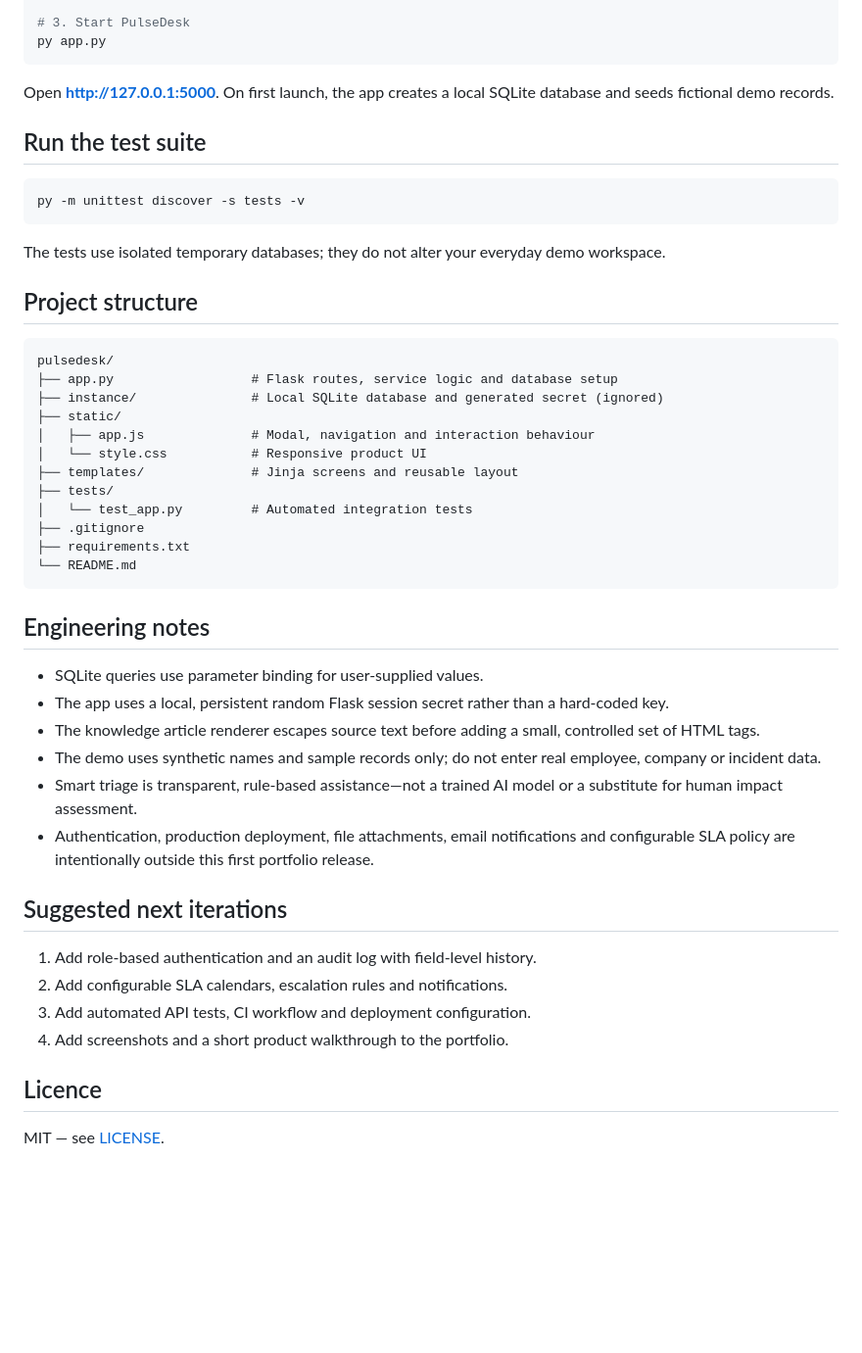
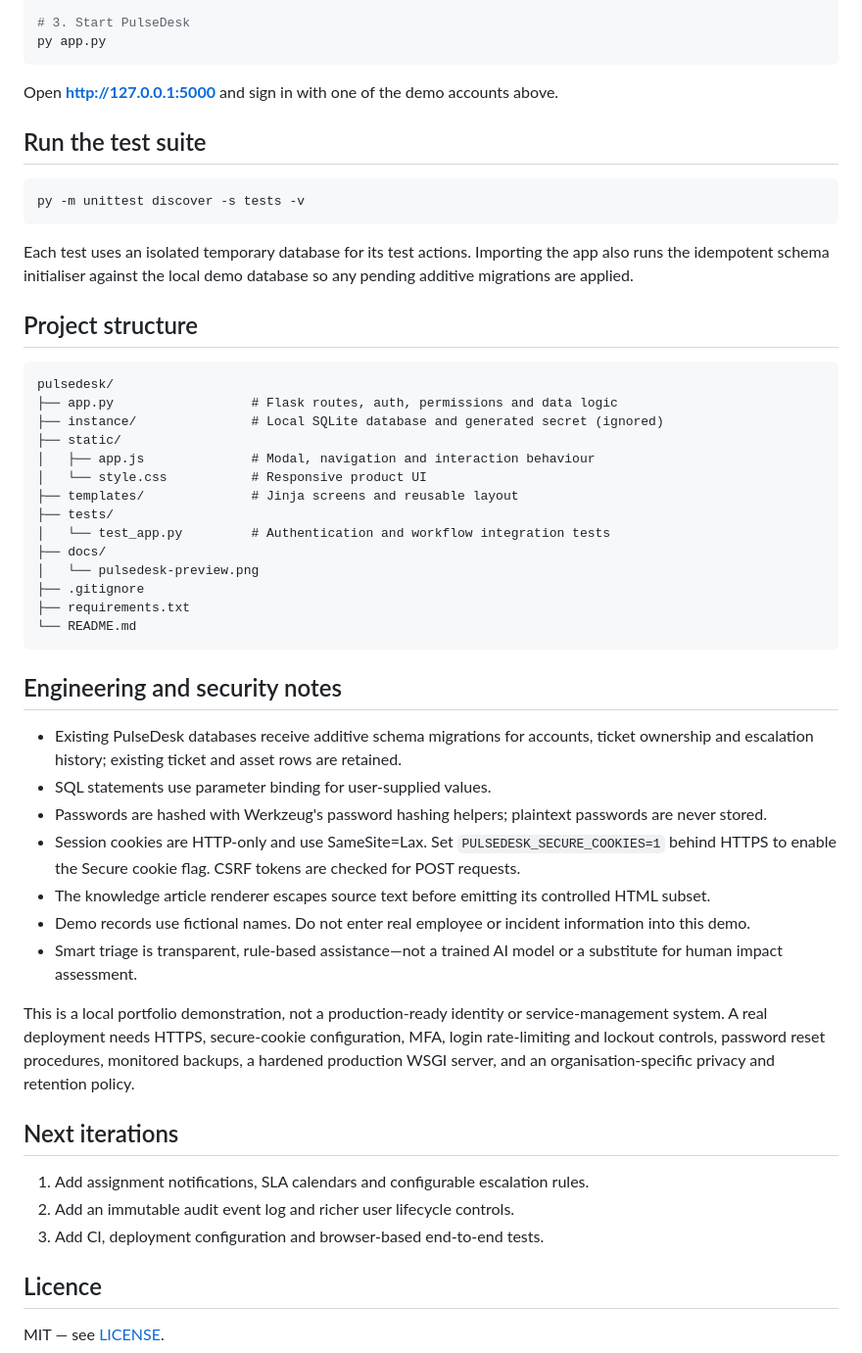
Before and after one commit to Annie-web-hub/PulseDesk, a Markdown page: README.md, the part around one of its changes. Shown at 98% size. GitHub-like rendering; blank space fills up the shorter version.

````diff
--- a/README.md
+++ b/README.md
@@ -44,7 +72,7 @@ py -m pip install -r requirements.txt
 py app.py
 ```
 
-Open **http://127.0.0.1:5000**. On first launch, the app creates a local SQLite database and seeds fictional demo records.
+Open **http://127.0.0.1:5000** and sign in with one of the demo accounts above.
 
 ## Run the test suite
 
@@ -52,40 +80,44 @@ Open **http://127.0.0.1:5000**. On first launch, the app creates a local SQLite
 py -m unittest discover -s tests -v
 ```
 
-The tests use isolated temporary databases; they do not alter your everyday demo workspace.
+Each test uses an isolated temporary database for its test actions. Importing the app also runs the idempotent schema initialiser against the local demo database so any pending additive migrations are applied.
 
 ## Project structure
 
 ```
 pulsedesk/
-├── app.py                  # Flask routes, service logic and database setup
+├── app.py                  # Flask routes, auth, permissions and data logic
 ├── instance/               # Local SQLite database and generated secret (ignored)
 ├── static/
 │   ├── app.js              # Modal, navigation and interaction behaviour
 │   └── style.css           # Responsive product UI
 ├── templates/              # Jinja screens and reusable layout
 ├── tests/
-│   └── test_app.py         # Automated integration tests
+│   └── test_app.py         # Authentication and workflow integration tests
+├── docs/
+│   └── pulsedesk-preview.png
 ├── .gitignore
 ├── requirements.txt
 └── README.md
 ```
 
-## Engineering notes
+## Engineering and security notes
 
-- SQLite queries use parameter binding for user-supplied values.
-- The app uses a local, persistent random Flask session secret rather than a hard-coded key.
-- The knowledge article renderer escapes source text before adding a small, controlled set of HTML tags.
-- The demo uses synthetic names and sample records only; do not enter real employee, company or incident data.
+- Existing PulseDesk databases receive additive schema migrations for accounts, ticket ownership and escalation history; existing ticket and asset rows are retained.
+- SQL statements use parameter binding for user-supplied values.
+- Passwords are hashed with Werkzeug's password hashing helpers; plaintext passwords are never stored.
+- Session cookies are HTTP-only and use SameSite=Lax. Set `PULSEDESK_SECURE_COOKIES=1` behind HTTPS to enable the Secure cookie flag. CSRF tokens are checked for POST requests.
+- The knowledge article renderer escapes source text before emitting its controlled HTML subset.
+- Demo records use fictional names. Do not enter real employee or incident information into this demo.
 - Smart triage is transparent, rule-based assistance—not a trained AI model or a substitute for human impact assessment.
-- Authentication, production deployment, file attachments, email notifications and configurable SLA policy are intentionally outside this first portfolio release.
 
-## Suggested next iterations
+This is a local portfolio demonstration, not a production-ready identity or service-management system. A real deployment needs HTTPS, secure-cookie configuration, MFA, login rate-limiting and lockout controls, password reset procedures, monitored backups, a hardened production WSGI server, and an organisation-specific privacy and retention policy.
 
-1. Add role-based authentication and an audit log with field-level history.
-2. Add configurable SLA calendars, escalation rules and notifications.
-3. Add automated API tests, CI workflow and deployment configuration.
-4. Add screenshots and a short product walkthrough to the portfolio.
+## Next iterations
+
+1. Add assignment notifications, SLA calendars and configurable escalation rules.
+2. Add an immutable audit event log and richer user lifecycle controls.
+3. Add CI, deployment configuration and browser-based end-to-end tests.
 
 ## Licence
 
````
Also changed, not shown: other parts of README.md (+45 -17 lines), docs/pulsedesk-preview.png, 12 other files.
